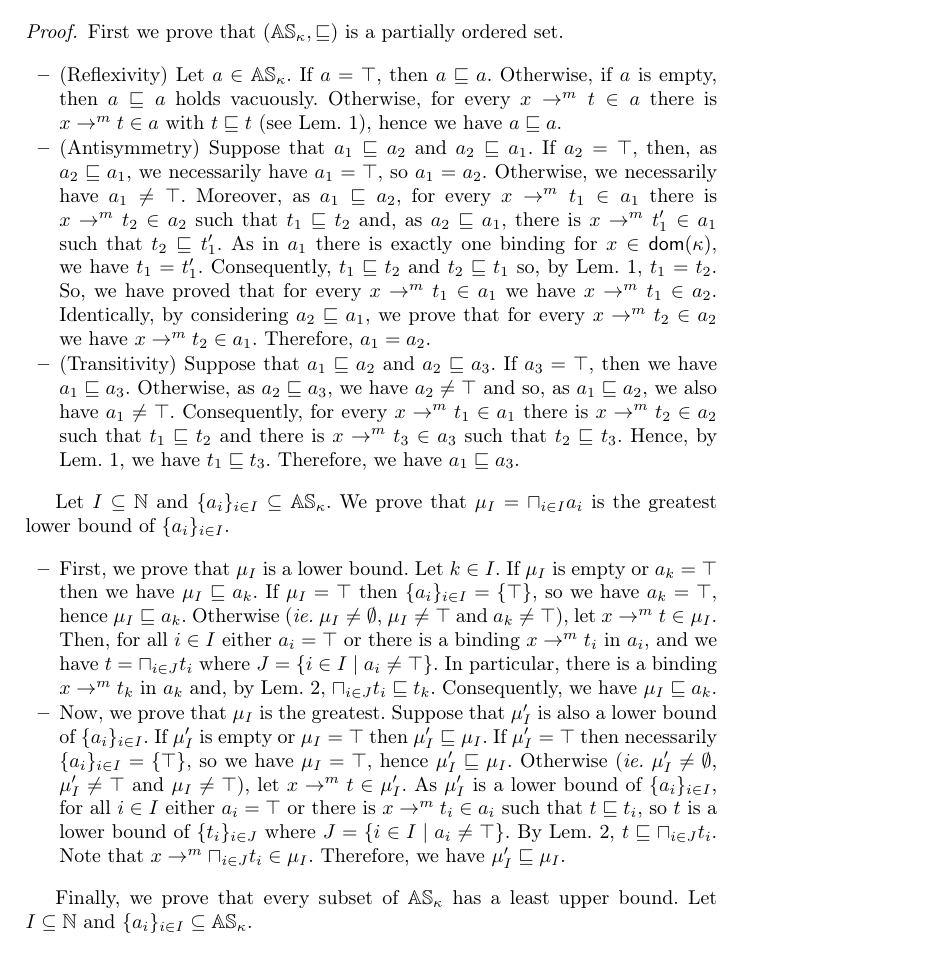
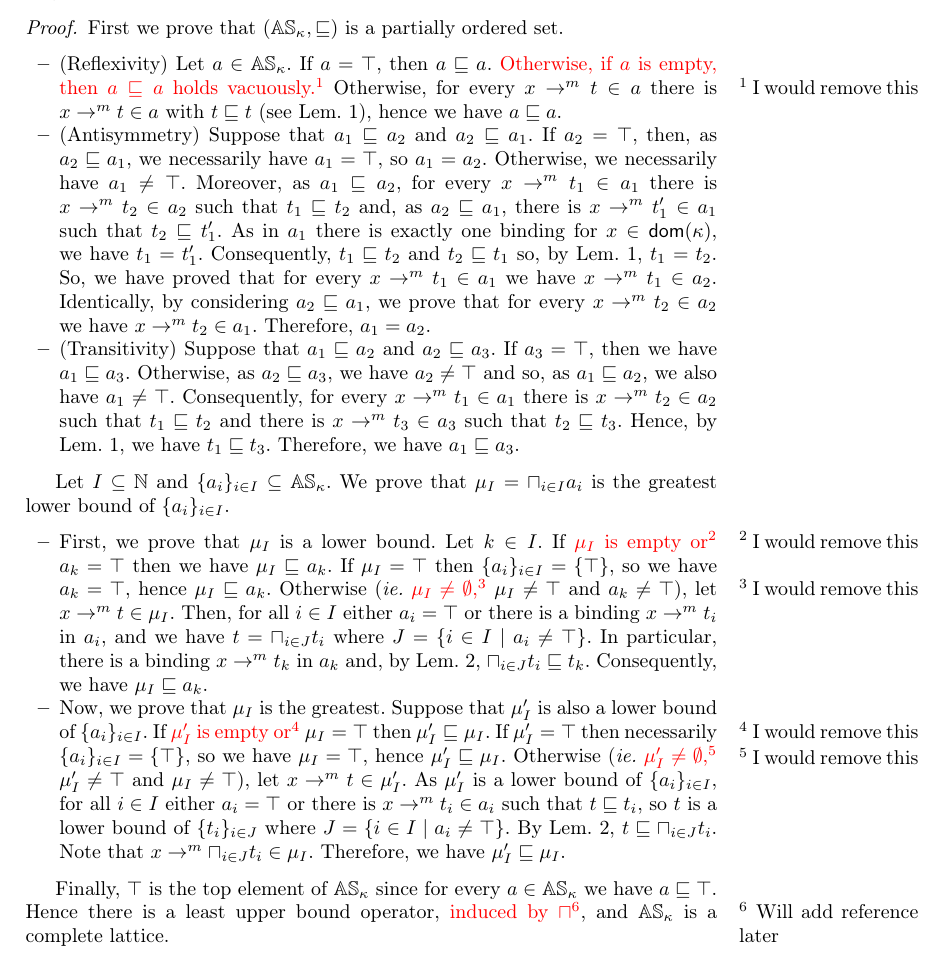
Before and after one commit to LedgerProject/safepkt_paper, a LaTeX thesis (000_rust.tex, which reads 030_abstract_semantics.tex): part of page 13 of 14, cut so that both start at the same text. Compiled offline with pdfLaTeX.

Commit message:
Reviewed proofs

```diff
--- a/000_rust.tex
+++ b/000_rust.tex
@@ -10,12 +10,15 @@
 \usepackage{tcolorbox}
 \usepackage{amsmath,amssymb,amsfonts}
 \usepackage{stmaryrd}
+\usepackage{sidenotes}
+\usepackage{xcolor}
 
 \usepackage{svg}
 \newcommand{\orcid}[1]{\href{https://orcid.org/#1}{\includesvg[height = 2ex]{svg-inkscape/ORCID_iD}}}
 
 \newcommand{\ie}{\textit{, ie.\ }}
 \newcommand{\wrt}{\textit{wrt.\ }}
+\newcommand{\issue}[2]{{\color{red}{#1}\sidenote{#2}}}
 
 \def\codesize{\smaller}
 \def\<#1>{\codeid{#1}}
--- a/030_abstract_semantics.tex
+++ b/030_abstract_semantics.tex
@@ -166,8 +166,10 @@
   ordered set.
   \begin{itemize}
     \item (Reflexivity) Let $a\in\mathbb{AS}_\kappa$. If $a=\top$, then
-    $a\sqsubseteq a$. Otherwise, if $a$ is empty, then $a\sqsubseteq a$ holds
-    vacuously. Otherwise, for every $x\to^mt\in a$ there is $x\to^mt\in a$ with
+      $a\sqsubseteq a$.
+      \issue{Otherwise, if $a$ is empty, then $a\sqsubseteq a$ holds
+      vacuously.}{I would remove this}
+      Otherwise, for every $x\to^mt\in a$ there is $x\to^mt\in a$ with
     $t\sqsubseteq t$ (see Lem.~\ref{lemma:partial-order-types}), hence we have
     $a\sqsubseteq a$.
     %
@@ -201,10 +203,12 @@
   $\{a_i\}_{i\in I}$.
   \begin{itemize}
     \item First, we prove that $\mu_I$ is a lower bound.
-    Let $k\in I$. If $\mu_I$ is empty or $a_k=\top$ then we have
+      Let $k\in I$. If
+      \issue{$\mu_I$ is empty or}{I would remove this}
+      $a_k=\top$ then we have
     $\mu_I \sqsubseteq a_k$. If $\mu_I = \top$ then $\{a_i\}_{i\in I}=\{\top\}$,
     so we have $a_k=\top$, hence $\mu_I \sqsubseteq a_k$.
-    Otherwise (\textit{ie.} $\mu_I\neq\emptyset$, $\mu_I\neq\top$ and
+    Otherwise (\textit{ie.} \issue{$\mu_I\neq\emptyset$,}{I would remove this} $\mu_I\neq\top$ and
     $a_k\neq\top$), let $x\to^m t\in \mu_I$. Then, for all $i\in I$ either
     $a_i=\top$ or there is a binding $x\to^m t_i$ in $a_i$, and we have
     $t = \sqcap_{i\in J}t_i$ where $J=\{i\in I\mid a_i\neq\top\}$. In particular,
@@ -213,10 +217,10 @@
     $\mu_I \sqsubseteq a_k$.
     \item Now, we prove that $\mu_I$ is the greatest.
     Suppose that $\mu'_I$ is also a lower bound of $\{a_i\}_{i\in I}$.
-    If $\mu'_I$ is empty or $\mu_I=\top$ then $\mu'_I \sqsubseteq \mu_I$.
+    If \issue{$\mu'_I$ is empty or}{I would remove this} $\mu_I=\top$ then $\mu'_I \sqsubseteq \mu_I$.
     If $\mu'_I=\top$ then necessarily $\{a_i\}_{i\in I}=\{\top\}$, so
     we have $\mu_I=\top$, hence $\mu'_I \sqsubseteq \mu_I$.
-    Otherwise (\textit{ie.} $\mu'_I\neq\emptyset$, $\mu'_I\neq\top$
+    Otherwise (\textit{ie.} \issue{$\mu'_I\neq\emptyset$,}{I would remove this} $\mu'_I\neq\top$
     and $\mu_I\neq\top$),
     let $x\to^m t\in \mu'_I$. As $\mu'_I$ is a lower bound of $\{a_i\}_{i\in I}$,
     for all $i\in I$ either $a_i=\top$ or there is $x\to^m t_i\in a_i$ such
@@ -227,9 +231,10 @@
     $\mu'_I \sqsubseteq \mu_I$.
   \end{itemize}
 
-  Finally, we prove that every subset of $\mathbb{AS}_\kappa$ has a least
-  upper bound. Let $I\subseteq\mathbb{N}$ and
-  $\{a_i\}_{i\in I}\subseteq\mathbb{AS}_\kappa$.
+  Finally, $\top$ is the top element of $\mathbb{AS}_\kappa$
+  since for every $a\in\mathbb{AS}_\kappa$ we have $a\sqsubseteq\top$.
+  Hence there is a least upper bound operator, \issue{induced by $\sqcap$}{Will add reference later},
+  and $\mathbb{AS}_\kappa$ is a complete lattice.
 \end{proof}
 
 \begin{definition}[Concretization map]\label{def:concretization}
```
